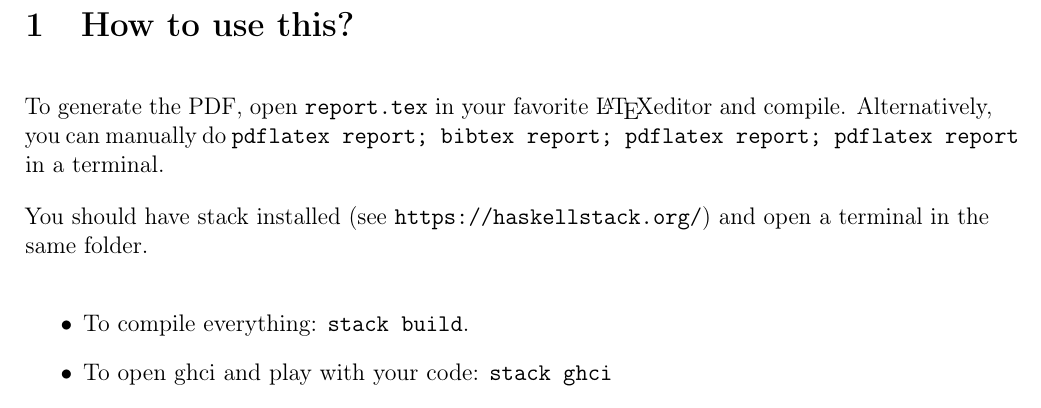
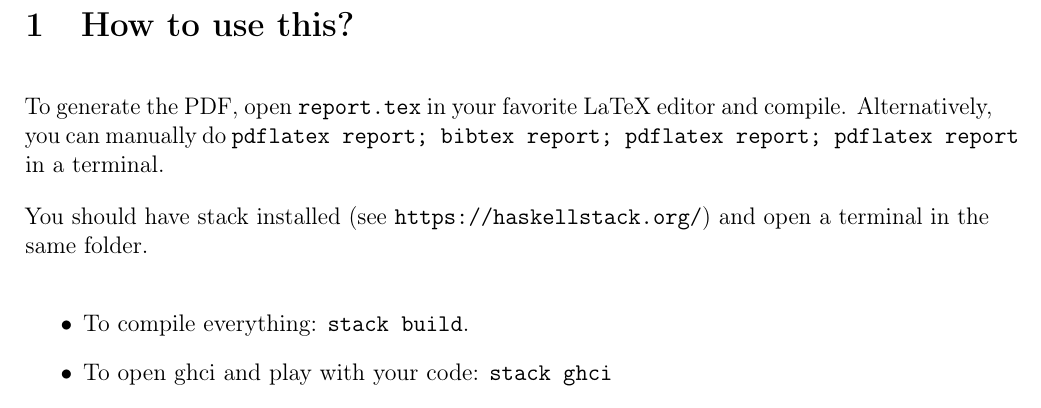
Before and after one commit to Thain/Haskelleene, a LaTeX paper (report.tex, which reads Howto.tex): part of page 2 of 2, cut so that both start at the same text. Compiled offline with pdfLaTeX.

Commit message:
some modification on the name choice

```diff
--- a/Howto.tex
+++ b/Howto.tex
@@ -1,9 +1,6 @@
-
 \section{How to use this?}
 
-To generate the PDF, open \texttt{report.tex} in your favorite \LaTeX editor and compile.
-Alternatively, you can manually do
-\texttt{pdflatex report; bibtex report; pdflatex report; pdflatex report} in a terminal.
+To generate the PDF, open \texttt{report.tex} in your favorite LaTeX editor and compile. Alternatively, you can manually do \texttt{pdflatex report; bibtex report; pdflatex report; pdflatex report} in a terminal.
 
 You should have stack installed (see \url{https://haskellstack.org/}) and
 open a terminal in the same folder.
```
Also changed, not shown: package.yaml (+2 -0 lines), report.bbl (added), report.pdf, 10 other files.
